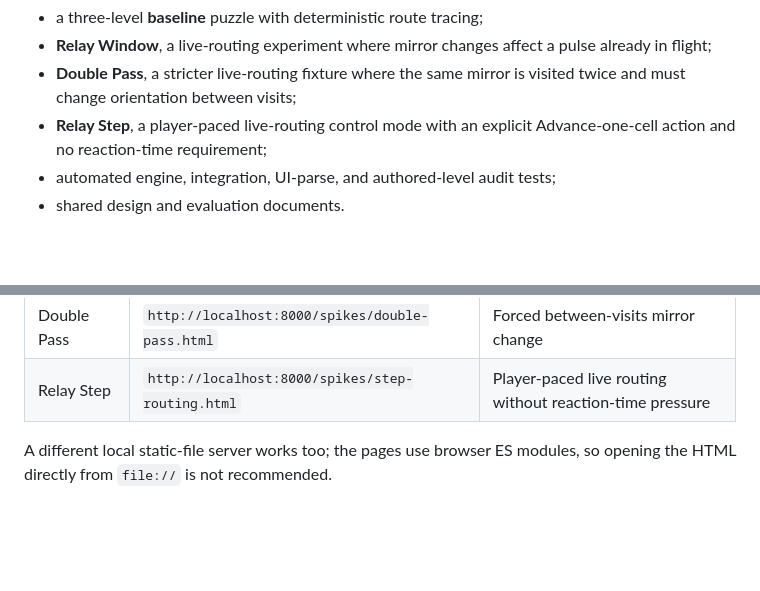
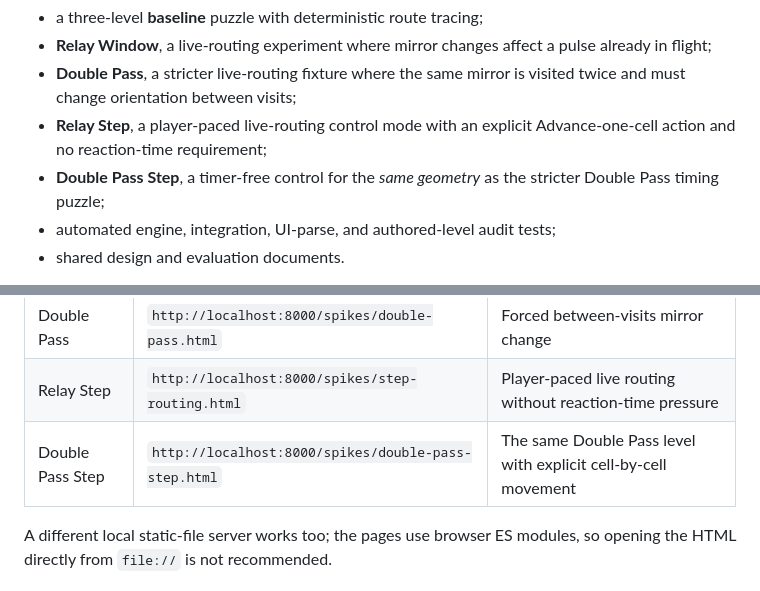
Before and after one commit to Minuteandone/Game-company-singlegame, a Markdown page: README.md, 2 parts joined by grey strips. GitHub-like rendering; blank space fills up the shorter version.

Commit message:
[agent-02 | AI] Link timer-free Double Pass control from project landing page

```diff
--- a/README.md
+++ b/README.md
@@ -12,6 +12,7 @@ The current repository contains:
 - **Relay Window**, a live-routing experiment where mirror changes affect a pulse already in flight;
 - **Double Pass**, a stricter live-routing fixture where the same mirror is visited twice and must change orientation between visits;
 - **Relay Step**, a player-paced live-routing control mode with an explicit Advance-one-cell action and no reaction-time requirement;
+- **Double Pass Step**, a timer-free control for the *same geometry* as the stricter Double Pass timing puzzle;
 - automated engine, integration, UI-parse, and authored-level audit tests;
 - shared design and evaluation documents.
 
@@ -34,6 +35,7 @@ Then open:
 | Relay Window | `http://localhost:8000/spikes/live-routing.html` | Simple in-flight mirror changes |
 | Double Pass | `http://localhost:8000/spikes/double-pass.html` | Forced between-visits mirror change |
 | Relay Step | `http://localhost:8000/spikes/step-routing.html` | Player-paced live routing without reaction-time pressure |
+| Double Pass Step | `http://localhost:8000/spikes/double-pass-step.html` | The same Double Pass level with explicit cell-by-cell movement |
 
 A different local static-file server works too; the pages use browser ES modules, so opening the HTML directly from `file://` is not recommended.
 
```
